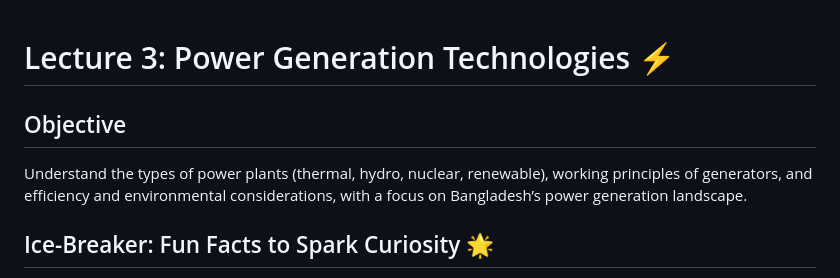
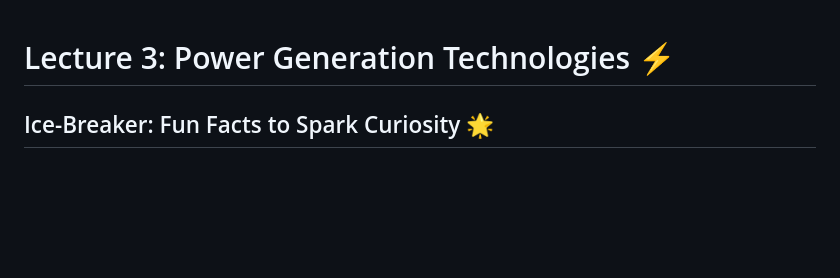
Before and after one commit to hkroniBD/Electrical-Courses, a Markdown page: Power system/3: Power Generation Technologies.md, the part around the change. Rendered like a GitHub page; blank space fills up the shorter version.

```diff
--- a/Power system/3: Power Generation Technologies.md
+++ b/Power system/3: Power Generation Technologies.md
@@ -1,7 +1,4 @@
 # Lecture 3: Power Generation Technologies ⚡
-
-## Objective
-Understand the types of power plants (thermal, hydro, nuclear, renewable), working principles of generators, and efficiency and environmental considerations, with a focus on Bangladesh’s power generation landscape.
 
 ## Ice-Breaker: Fun Facts to Spark Curiosity 🌟
 - **Kaptai Dam’s Legacy** 🏞️: Built in 1962, Kaptai Hydroelectric Plant in Rangamati powers ~5% of Bangladesh’s grid, thanks to the Karnaphuli River!
```
